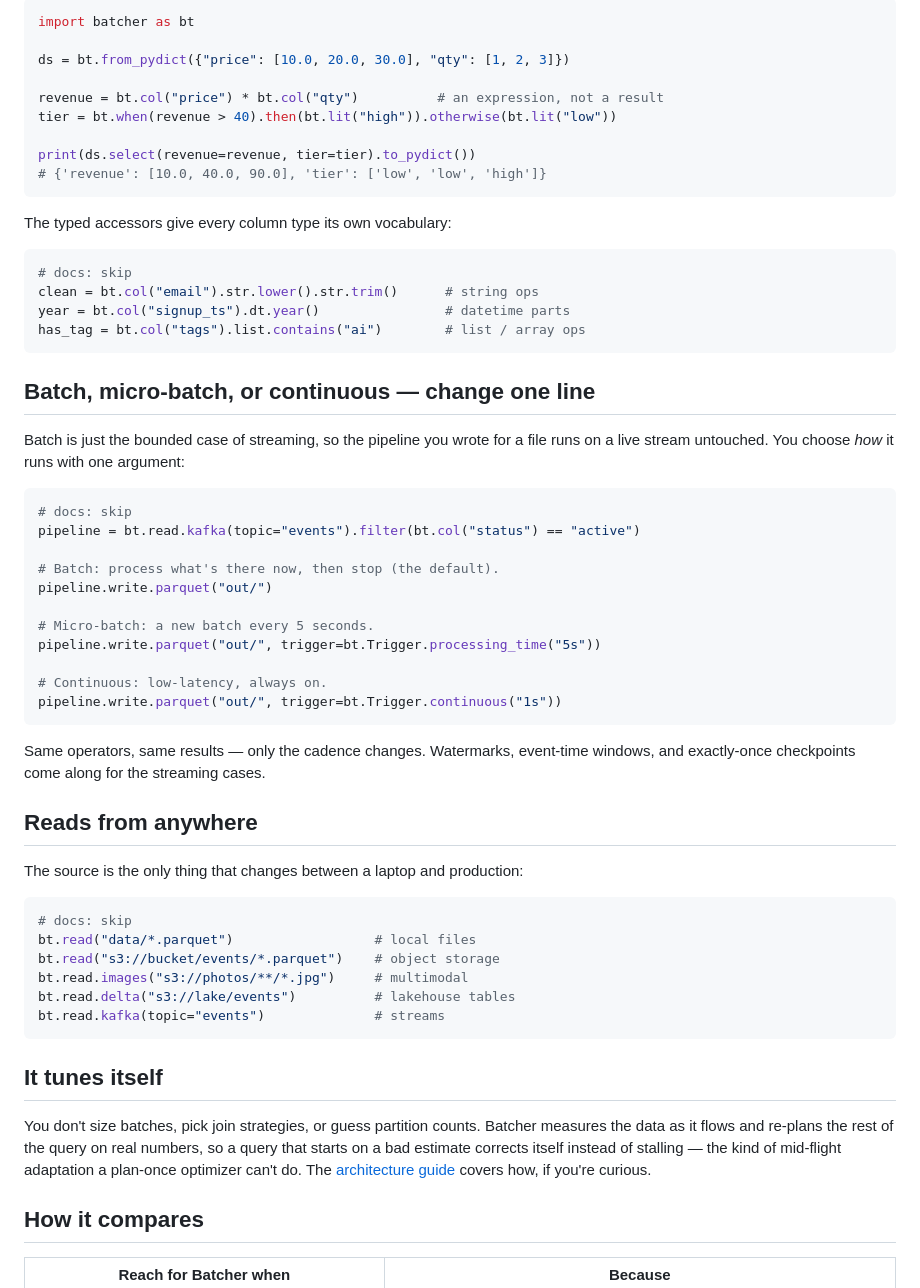
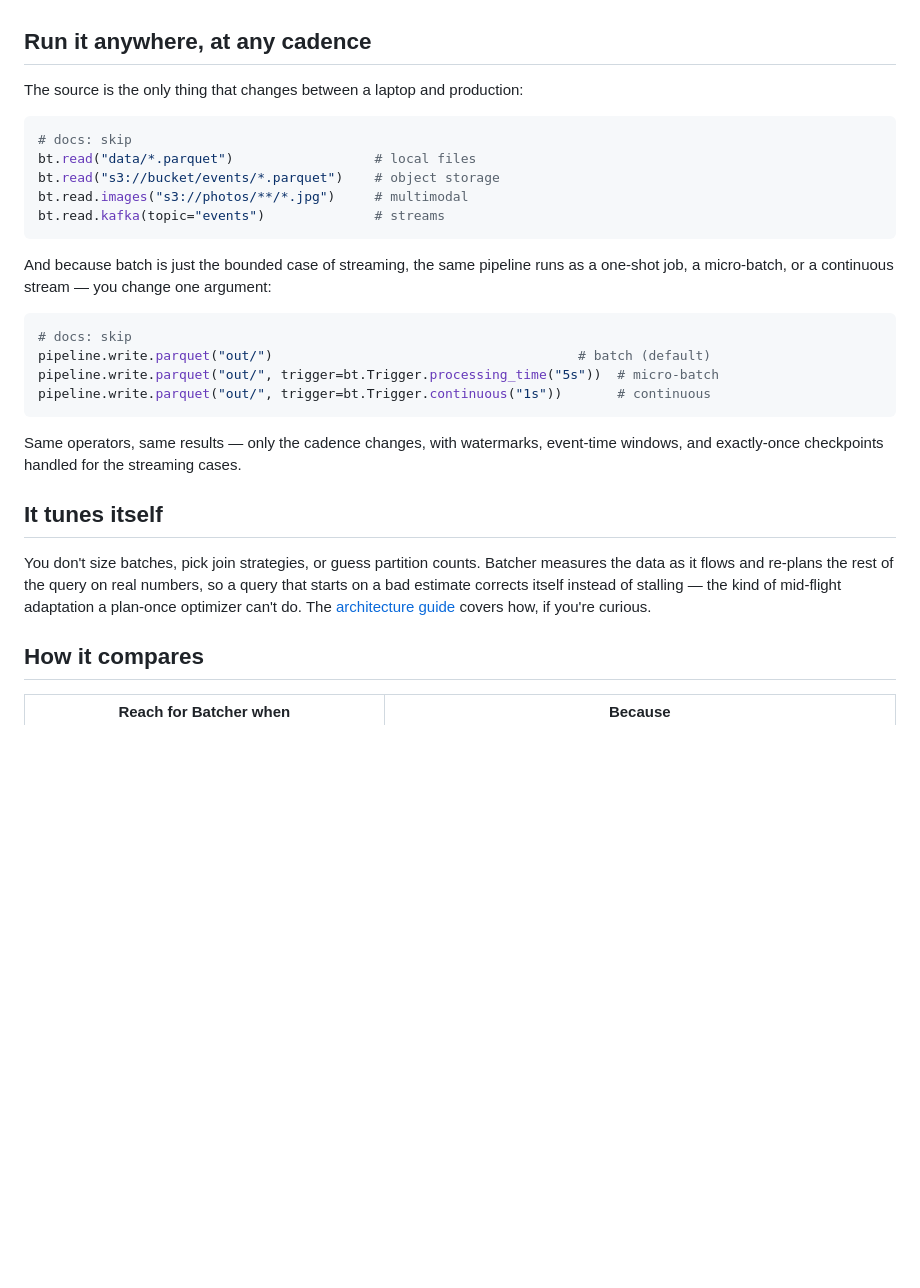
Before and after one commit to stephenoffer/batcher, a Markdown page: docs/index.md, the part around one of its changes. GitHub-like rendering; blank space fills up the shorter version.

````diff
--- a/docs/index.md
+++ b/docs/index.md
@@ -118,48 +99,5 @@ build once and reuse. Arithmetic, comparisons, conditionals, and typed accessors
 
-```python
-import batcher as bt
-
-ds = bt.from_pydict({"price": [10.0, 20.0, 30.0], "qty": [1, 2, 3]})
-
-revenue = bt.col("price") * bt.col("qty")          # an expression, not a result
-tier = bt.when(revenue > 40).then(bt.lit("high")).otherwise(bt.lit("low"))
-
-print(ds.select(revenue=revenue, tier=tier).to_pydict())
-# {'revenue': [10.0, 40.0, 90.0], 'tier': ['low', 'low', 'high']}
-```
-
-The typed accessors give every column type its own vocabulary:
-
-```python
-# docs: skip
-clean = bt.col("email").str.lower().str.trim()      # string ops
-year = bt.col("signup_ts").dt.year()                # datetime parts
-has_tag = bt.col("tags").list.contains("ai")        # list / array ops
-```
-
-## Batch, micro-batch, or continuous — change one line
-
-Batch is just the bounded case of streaming, so the pipeline you wrote for a file
-runs on a live stream untouched. You choose *how* it runs with one argument:
-
-```python
-# docs: skip
-pipeline = bt.read.kafka(topic="events").filter(bt.col("status") == "active")
-
-# Batch: process what's there now, then stop (the default).
-pipeline.write.parquet("out/")
-
-# Micro-batch: a new batch every 5 seconds.
-pipeline.write.parquet("out/", trigger=bt.Trigger.processing_time("5s"))
-
-# Continuous: low-latency, always on.
-pipeline.write.parquet("out/", trigger=bt.Trigger.continuous("1s"))
-```
-
-Same operators, same results — only the cadence changes. Watermarks, event-time
-windows, and exactly-once checkpoints come along for the streaming cases.
-
-## Reads from anywhere
+## Run it anywhere, at any cadence
 
 The source is the only thing that changes between a laptop and production:
 
@@ -168,16 +106,28 @@ The source is the only thing that changes between a laptop and production:
 bt.read("data/*.parquet")                  # local files
 bt.read("s3://bucket/events/*.parquet")    # object storage
 bt.read.images("s3://photos/**/*.jpg")     # multimodal
-bt.read.delta("s3://lake/events")          # lakehouse tables
 bt.read.kafka(topic="events")              # streams
 ```
+
+And because batch is just the bounded case of streaming, the same pipeline runs as a
+one-shot job, a micro-batch, or a continuous stream — you change one argument:
+
+```python
+# docs: skip
+pipeline.write.parquet("out/")                                       # batch (default)
+pipeline.write.parquet("out/", trigger=bt.Trigger.processing_time("5s"))  # micro-batch
+pipeline.write.parquet("out/", trigger=bt.Trigger.continuous("1s"))       # continuous
+```
+
+Same operators, same results — only the cadence changes, with watermarks, event-time
+windows, and exactly-once checkpoints handled for the streaming cases.
 
 ## It tunes itself
 
 You don't size batches, pick join strategies, or guess partition counts. Batcher
-measures the data as it flows and re-plans the rest of the query on real numbers, so
-a query that starts on a bad estimate corrects itself instead of stalling — the kind
-of mid-flight adaptation a plan-once optimizer can't do. The
+measures the data as it flows and re-plans the rest of the query on real numbers, so a
+query that starts on a bad estimate corrects itself instead of stalling — the kind of
+mid-flight adaptation a plan-once optimizer can't do. The
 [architecture guide](architecture/index.md) covers how, if you're curious.
 
 ## How it compares
````
Also changed, not shown: other parts of docs/index.md (+42 -61 lines), docs/_static/diagrams/hub.png (added), 2 other files.
